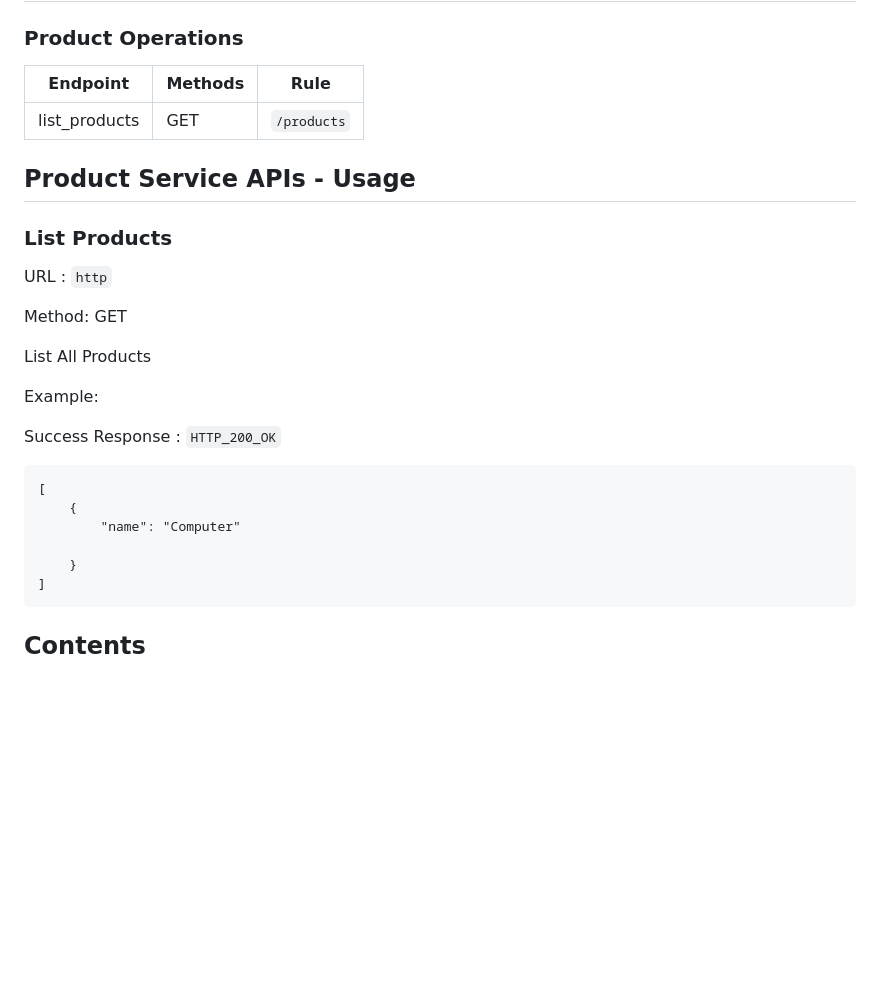
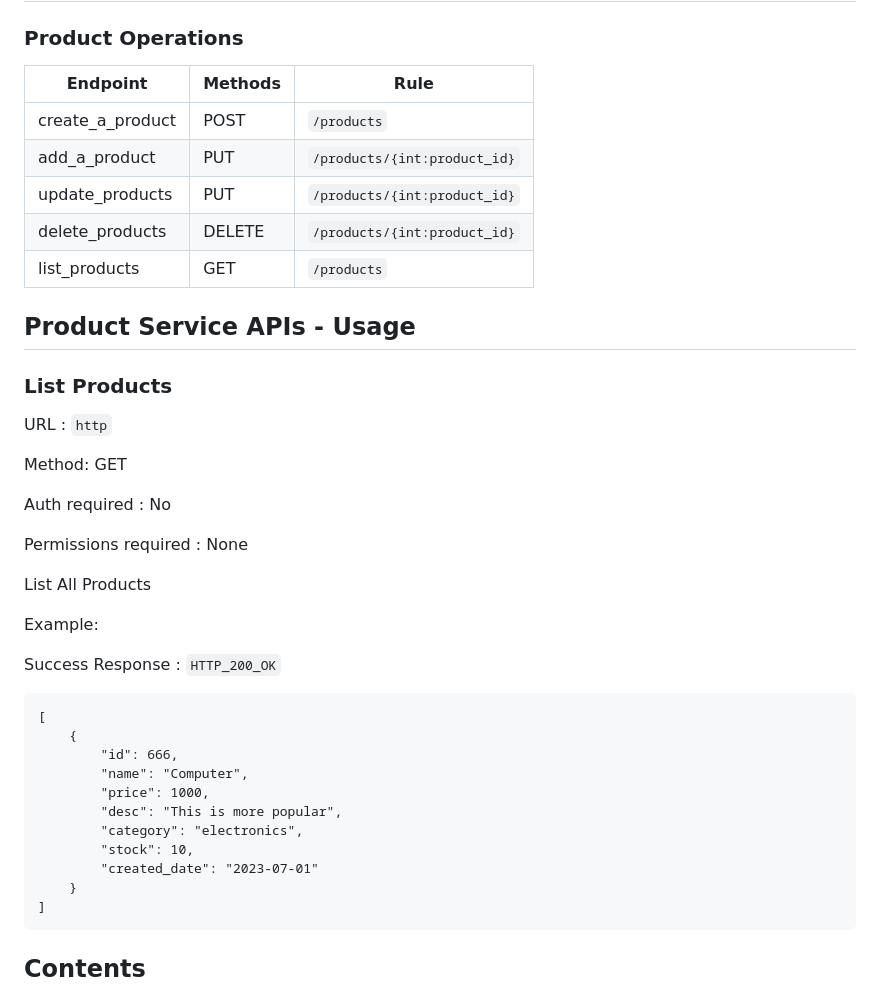
Before and after one commit to CSCI-GA-2820-SU23-001/products, a Markdown page: README.md, the part around the change. GitHub-like rendering; blank space fills up the shorter version.

````diff
--- a/README.md
+++ b/README.md
@@ -30,9 +30,13 @@ These should be copied using a bash shell as follows:
 
 ### Product Operations
 
-| Endpoint        | Methods | Rule
-| --------------- | ------- | --------------------------
-| list_products   | GET     | ```/products```
+| Endpoint         | Methods | Rule
+| ---------------  | ------- | --------------------------
+| create_a_product | POST    | ```/products```
+| add_a_product    | PUT     | ```/products/{int:product_id}```
+| update_products  | PUT     | ```/products/{int:product_id}```
+| delete_products  | DELETE  | ```/products/{int:product_id}```
+| list_products    | GET     | ```/products```
 
 ## Product Service APIs - Usage
 
@@ -41,6 +45,10 @@ These should be copied using a bash shell as follows:
 URL : `http`
 
 Method: GET
+
+Auth required : No
+
+Permissions required : None
 
 List All Products
 
@@ -51,8 +59,13 @@ Success Response : `HTTP_200_OK`
 ```
 [
     {
-        "name": "Computer"
-
+        "id": 666,
+        "name": "Computer",
+        "price": 1000,
+        "desc": "This is more popular",
+        "category": "electronics",
+        "stock": 10,
+        "created_date": "2023-07-01"
     }
 ]
 ```
````
